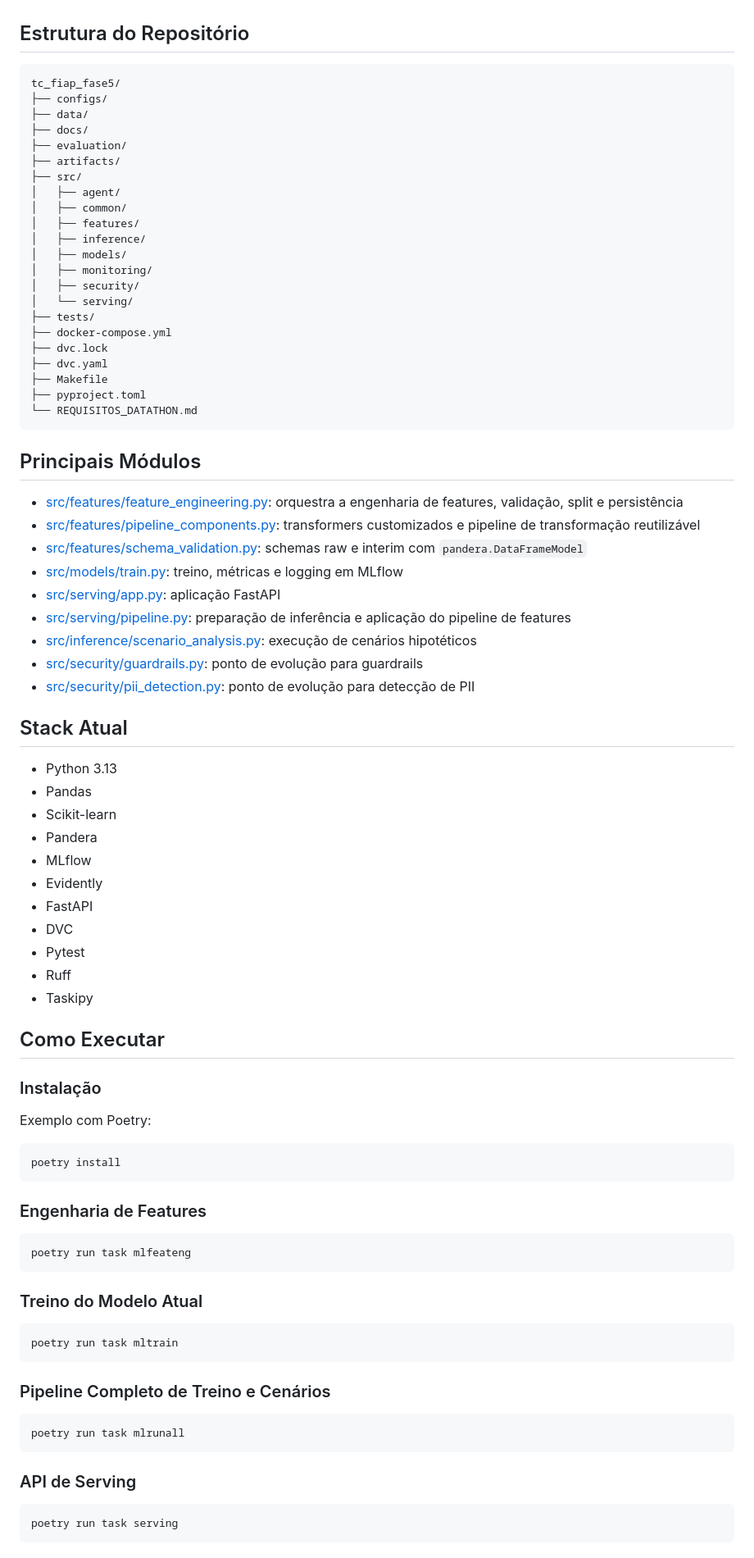
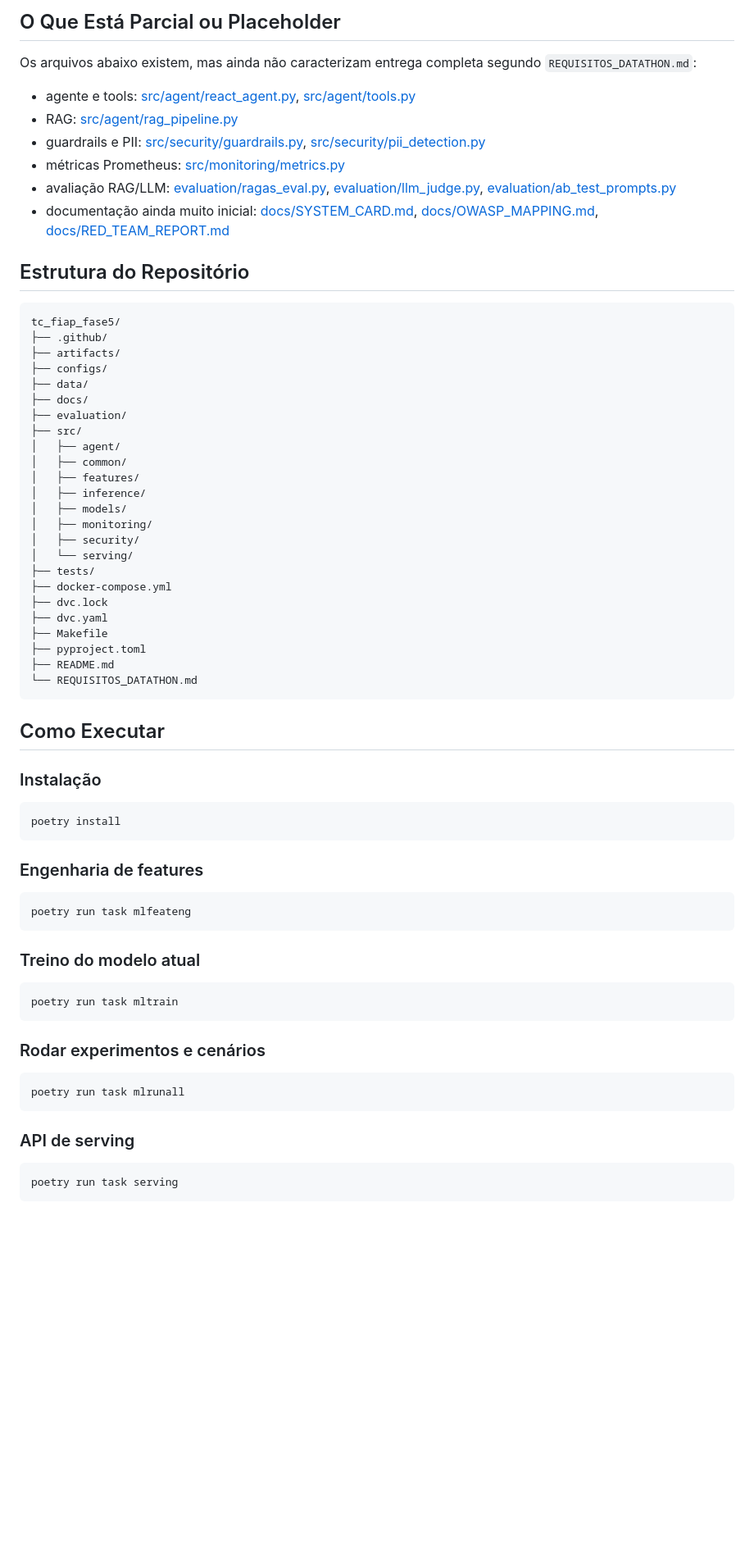
Before and after one commit to marciojolima/tc_fiap_fase5, a Markdown page: README.md, the part around one of its changes. Shown at 82% size. GitHub-like rendering; blank space fills up the shorter version.

````diff
--- a/README.md
+++ b/README.md
@@ -62,13 +73,24 @@ Fluxo principal atualmente implementado:
+## O Que Está Parcial ou Placeholder
+
+Os arquivos abaixo existem, mas ainda não caracterizam entrega completa segundo `REQUISITOS_DATATHON.md`:
+
+- agente e tools: [src/agent/react_agent.py](/home/marcio/dev/projects/python/tc_fiap_fase5/src/agent/react_agent.py), [src/agent/tools.py](/home/marcio/dev/projects/python/tc_fiap_fase5/src/agent/tools.py)
+- RAG: [src/agent/rag_pipeline.py](/home/marcio/dev/projects/python/tc_fiap_fase5/src/agent/rag_pipeline.py)
+- guardrails e PII: [src/security/guardrails.py](/home/marcio/dev/projects/python/tc_fiap_fase5/src/security/guardrails.py), [src/security/pii_detection.py](/home/marcio/dev/projects/python/tc_fiap_fase5/src/security/pii_detection.py)
+- métricas Prometheus: [src/monitoring/metrics.py](/home/marcio/dev/projects/python/tc_fiap_fase5/src/monitoring/metrics.py)
+- avaliação RAG/LLM: [evaluation/ragas_eval.py](/home/marcio/dev/projects/python/tc_fiap_fase5/evaluation/ragas_eval.py), [evaluation/llm_judge.py](/home/marcio/dev/projects/python/tc_fiap_fase5/evaluation/llm_judge.py), [evaluation/ab_test_prompts.py](/home/marcio/dev/projects/python/tc_fiap_fase5/evaluation/ab_test_prompts.py)
+- documentação ainda muito inicial: [docs/SYSTEM_CARD.md](/home/marcio/dev/projects/python/tc_fiap_fase5/docs/SYSTEM_CARD.md), [docs/OWASP_MAPPING.md](/home/marcio/dev/projects/python/tc_fiap_fase5/docs/OWASP_MAPPING.md), [docs/RED_TEAM_REPORT.md](/home/marcio/dev/projects/python/tc_fiap_fase5/docs/RED_TEAM_REPORT.md)
 
 ## Estrutura do Repositório
 
 ```text
 tc_fiap_fase5/
+├── .github/
+├── artifacts/
 ├── configs/
 ├── data/
 ├── docs/
 ├── evaluation/
-├── artifacts/
 ├── src/
 │   ├── agent/
 │   ├── common/
@@ -84,64 +106,37 @@ tc_fiap_fase5/
 ├── dvc.yaml
 ├── Makefile
 ├── pyproject.toml
+├── README.md
 └── REQUISITOS_DATATHON.md
 ```
-
-## Principais Módulos
-
-- [src/features/feature_engineering.py](/home/marcio/dev/projects/python/tc_fiap_fase5/src/features/feature_engineering.py): orquestra a engenharia de features, validação, split e persistência
-- [src/features/pipeline_components.py](/home/marcio/dev/projects/python/tc_fiap_fase5/src/features/pipeline_components.py): transformers customizados e pipeline de transformação reutilizável
-- [src/features/schema_validation.py](/home/marcio/dev/projects/python/tc_fiap_fase5/src/features/schema_validation.py): schemas raw e interim com `pandera.DataFrameModel`
-- [src/models/train.py](/home/marcio/dev/projects/python/tc_fiap_fase5/src/models/train.py): treino, métricas e logging em MLflow
-- [src/serving/app.py](/home/marcio/dev/projects/python/tc_fiap_fase5/src/serving/app.py): aplicação FastAPI
-- [src/serving/pipeline.py](/home/marcio/dev/projects/python/tc_fiap_fase5/src/serving/pipeline.py): preparação de inferência e aplicação do pipeline de features
-- [src/inference/scenario_analysis.py](/home/marcio/dev/projects/python/tc_fiap_fase5/src/inference/scenario_analysis.py): execução de cenários hipotéticos
-- [src/security/guardrails.py](/home/marcio/dev/projects/python/tc_fiap_fase5/src/security/guardrails.py): ponto de evolução para guardrails
-- [src/security/pii_detection.py](/home/marcio/dev/projects/python/tc_fiap_fase5/src/security/pii_detection.py): ponto de evolução para detecção de PII
-
-## Stack Atual
-
-- Python 3.13
-- Pandas
-- Scikit-learn
-- Pandera
-- MLflow
-- Evidently
-- FastAPI
-- DVC
-- Pytest
-- Ruff
-- Taskipy
 
 ## Como Executar
 
 ### Instalação
 
-Exemplo com Poetry:
-
 ```bash
 poetry install
 ```
 
-### Engenharia de Features
+### Engenharia de features
 
 ```bash
 poetry run task mlfeateng
 ```
 
-### Treino do Modelo Atual
+### Treino do modelo atual
 
 ```bash
 poetry run task mltrain
 ```
 
-### Pipeline Completo de Treino e Cenários
+### Rodar experimentos e cenários
 
 ```bash
 poetry run task mlrunall
 ```
 
-### API de Serving
+### API de serving
 
 ```bash
 poetry run task serving
````
Also changed, not shown: other parts of README.md (+109 -153 lines).
